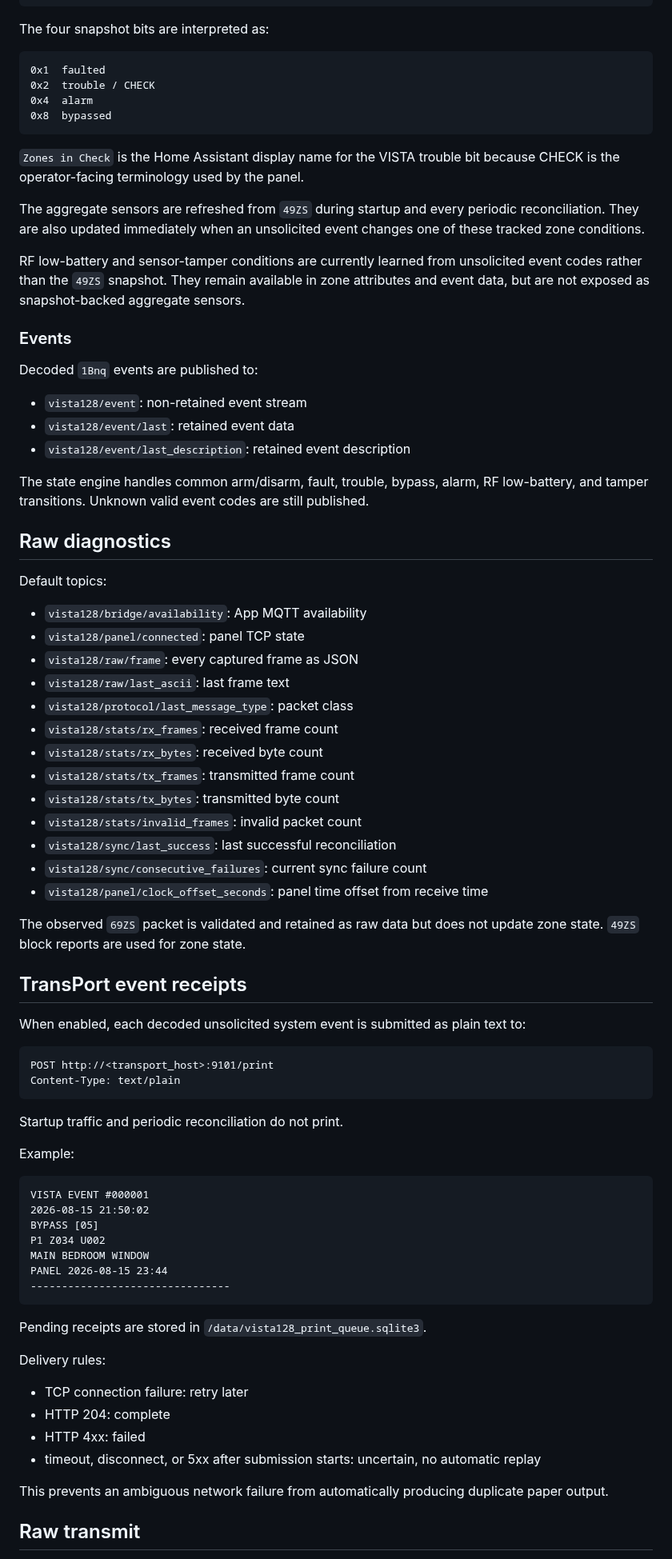
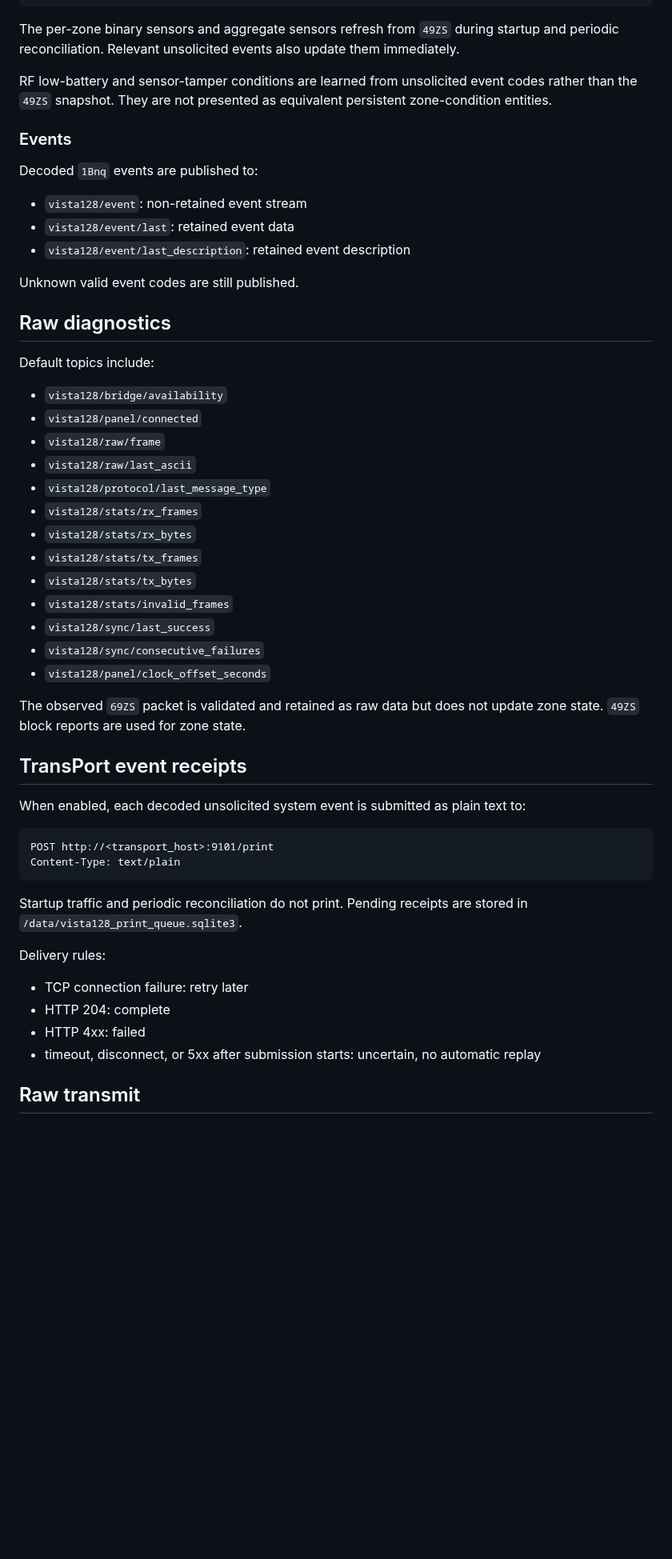
Before and after one commit to wtc-brycel/vistaturbo-hass, a Markdown page: vista128_bridge/DOCS.md, the part around one of its changes. Shown at 80% size. Drawn GitHub-style; blank space fills up the shorter version.

Commit message:
Document literal zone condition entity model

````diff
--- a/vista128_bridge/DOCS.md
+++ b/vista128_bridge/DOCS.md
@@ -257,20 +243,9 @@ attributes:
       descriptor: MAIN BEDROOM WINDOW
 ```
 
-The four snapshot bits are interpreted as:
+The per-zone binary sensors and aggregate sensors refresh from `49ZS` during startup and periodic reconciliation. Relevant unsolicited events also update them immediately.
 
-```text
-0x1  faulted
-0x2  trouble / CHECK
-0x4  alarm
-0x8  bypassed
-```
-
-`Zones in Check` is the Home Assistant display name for the VISTA trouble bit because CHECK is the operator-facing terminology used by the panel.
-
-The aggregate sensors are refreshed from `49ZS` during startup and every periodic reconciliation. They are also updated immediately when an unsolicited event changes one of these tracked zone conditions.
-
-RF low-battery and sensor-tamper conditions are currently learned from unsolicited event codes rather than the `49ZS` snapshot. They remain available in zone attributes and event data, but are not exposed as snapshot-backed aggregate sensors.
+RF low-battery and sensor-tamper conditions are learned from unsolicited event codes rather than the `49ZS` snapshot. They are not presented as equivalent persistent zone-condition entities.
 
 ### Events
 
@@ -280,25 +255,25 @@ Decoded `1Bnq` events are published to:
 - `vista128/event/last`: retained event data
 - `vista128/event/last_description`: retained event description
 
-The state engine handles common arm/disarm, fault, trouble, bypass, alarm, RF low-battery, and tamper transitions. Unknown valid event codes are still published.
+Unknown valid event codes are still published.
 
 ## Raw diagnostics
 
-Default topics:
+Default topics include:
 
-- `vista128/bridge/availability`: App MQTT availability
-- `vista128/panel/connected`: panel TCP state
-- `vista128/raw/frame`: every captured frame as JSON
-- `vista128/raw/last_ascii`: last frame text
-- `vista128/protocol/last_message_type`: packet class
-- `vista128/stats/rx_frames`: received frame count
-- `vista128/stats/rx_bytes`: received byte count
-- `vista128/stats/tx_frames`: transmitted frame count
-- `vista128/stats/tx_bytes`: transmitted byte count
-- `vista128/stats/invalid_frames`: invalid packet count
-- `vista128/sync/last_success`: last successful reconciliation
-- `vista128/sync/consecutive_failures`: current sync failure count
-- `vista128/panel/clock_offset_seconds`: panel time offset from receive time
+- `vista128/bridge/availability`
+- `vista128/panel/connected`
+- `vista128/raw/frame`
+- `vista128/raw/last_ascii`
+- `vista128/protocol/last_message_type`
+- `vista128/stats/rx_frames`
+- `vista128/stats/rx_bytes`
+- `vista128/stats/tx_frames`
+- `vista128/stats/tx_bytes`
+- `vista128/stats/invalid_frames`
+- `vista128/sync/last_success`
+- `vista128/sync/consecutive_failures`
+- `vista128/panel/clock_offset_seconds`
 
 The observed `69ZS` packet is validated and retained as raw data but does not update zone state. `49ZS` block reports are used for zone state.
 
@@ -311,21 +286,7 @@ POST http://<transport_host>:9101/print
 Content-Type: text/plain
 ```
 
-Startup traffic and periodic reconciliation do not print.
-
-Example:
-
-```text
-VISTA EVENT #000001
-2026-08-15 21:50:02
-BYPASS [05]
-P1 Z034 U002
-MAIN BEDROOM WINDOW
-PANEL 2026-08-15 23:44
---------------------------------
-```
-
-Pending receipts are stored in `/data/vista128_print_queue.sqlite3`.
+Startup traffic and periodic reconciliation do not print. Pending receipts are stored in `/data/vista128_print_queue.sqlite3`.
 
 Delivery rules:
 
@@ -333,8 +294,6 @@ Delivery rules:
 - HTTP 204: complete
 - HTTP 4xx: failed
 - timeout, disconnect, or 5xx after submission starts: uncertain, no automatic replay
-
-This prevents an ambiguous network failure from automatically producing duplicate paper output.
 
 ## Raw transmit
 
````
Also changed, not shown: other parts of vista128_bridge/DOCS.md (+41 -55 lines).
